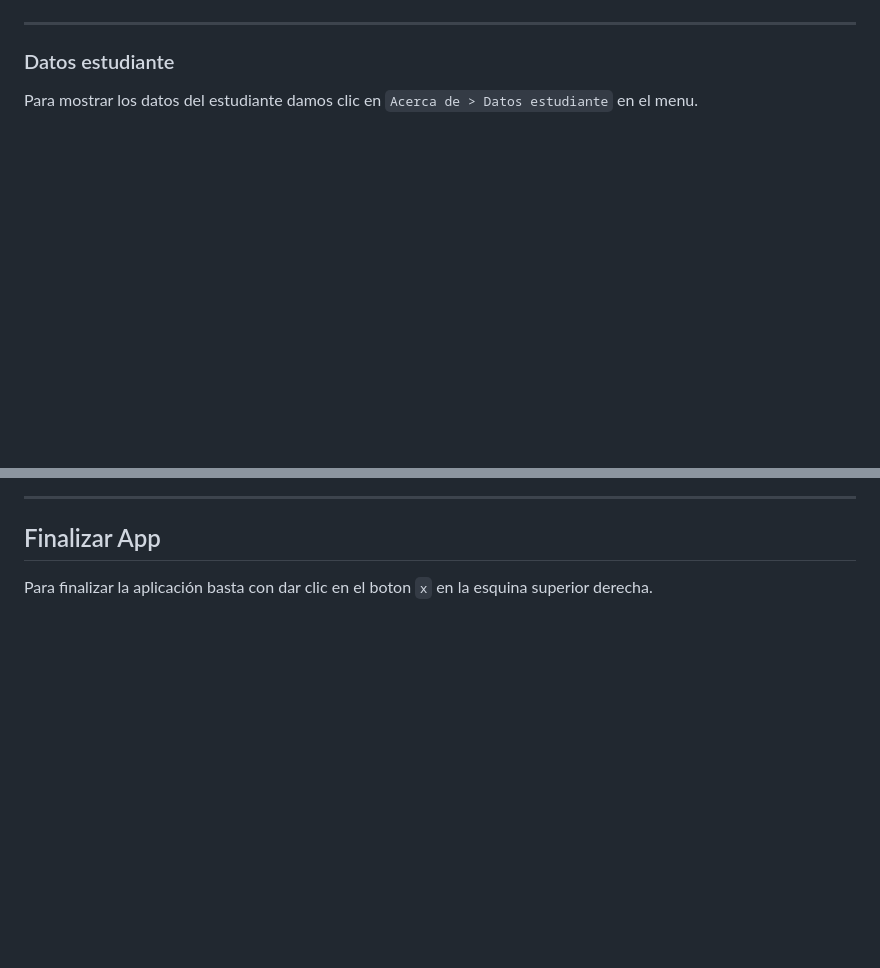
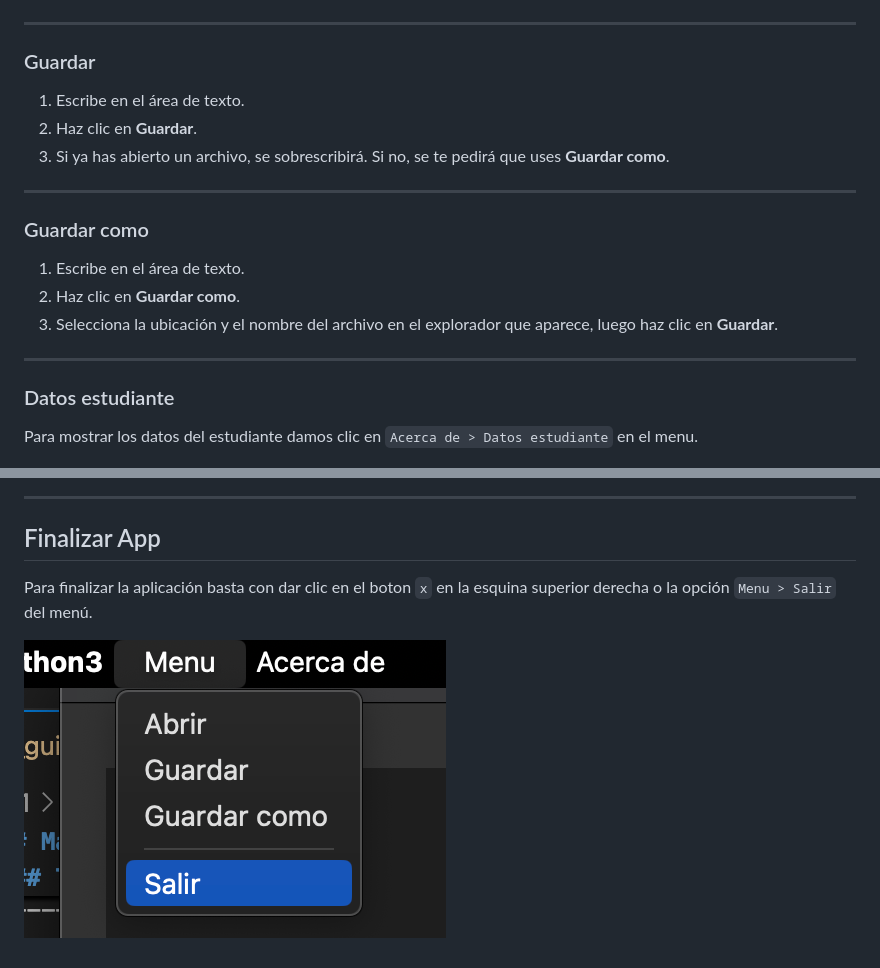
Before and after one commit to marcosbondel/LFP_2S24Proyectos_202202410, a Markdown page: Proyecto1/docs/users_guide.md, 2 parts joined by grey strips. Drawn GitHub-style; pictures changed too: Proyecto1/docs/screenshots_guide/ug_9.png (added); blank space fills up the shorter version.

Commit message:
docs: users guide

```diff
--- a/Proyecto1/docs/users_guide.md
+++ b/Proyecto1/docs/users_guide.md
@@ -72,6 +72,24 @@ Si el text no contiene ningun error lexicografico nos mostrara el grafo del AFD,
 
 ---------
 
+### Guardar
+
+1. Escribe en el área de texto.
+2. Haz clic en **Guardar**.
+3. Si ya has abierto un archivo, se sobrescribirá. Si no, se te pedirá que uses **Guardar como**.
+
+
+---------
+
+### Guardar como
+
+1. Escribe en el área de texto.
+2. Haz clic en **Guardar como**.
+3. Selecciona la ubicación y el nombre del archivo en el explorador que aparece, luego haz clic en **Guardar**.
+
+
+---------
+
 ### Datos estudiante
 Para mostrar los datos del estudiante damos clic en `Acerca de > Datos estudiante` en el menu.
 
@@ -81,4 +99,6 @@ Para mostrar los datos del estudiante damos clic en `Acerca de > Datos estudiant
 
 ## Finalizar App
 
-Para finalizar la aplicación basta con dar clic en el boton `x` en la esquina superior derecha.
+Para finalizar la aplicación basta con dar clic en el boton `x` en la esquina superior derecha o la opción `Menu > Salir` del menú.
+
+![Inicio app](./screenshots_guide/ug_9.png)
```
